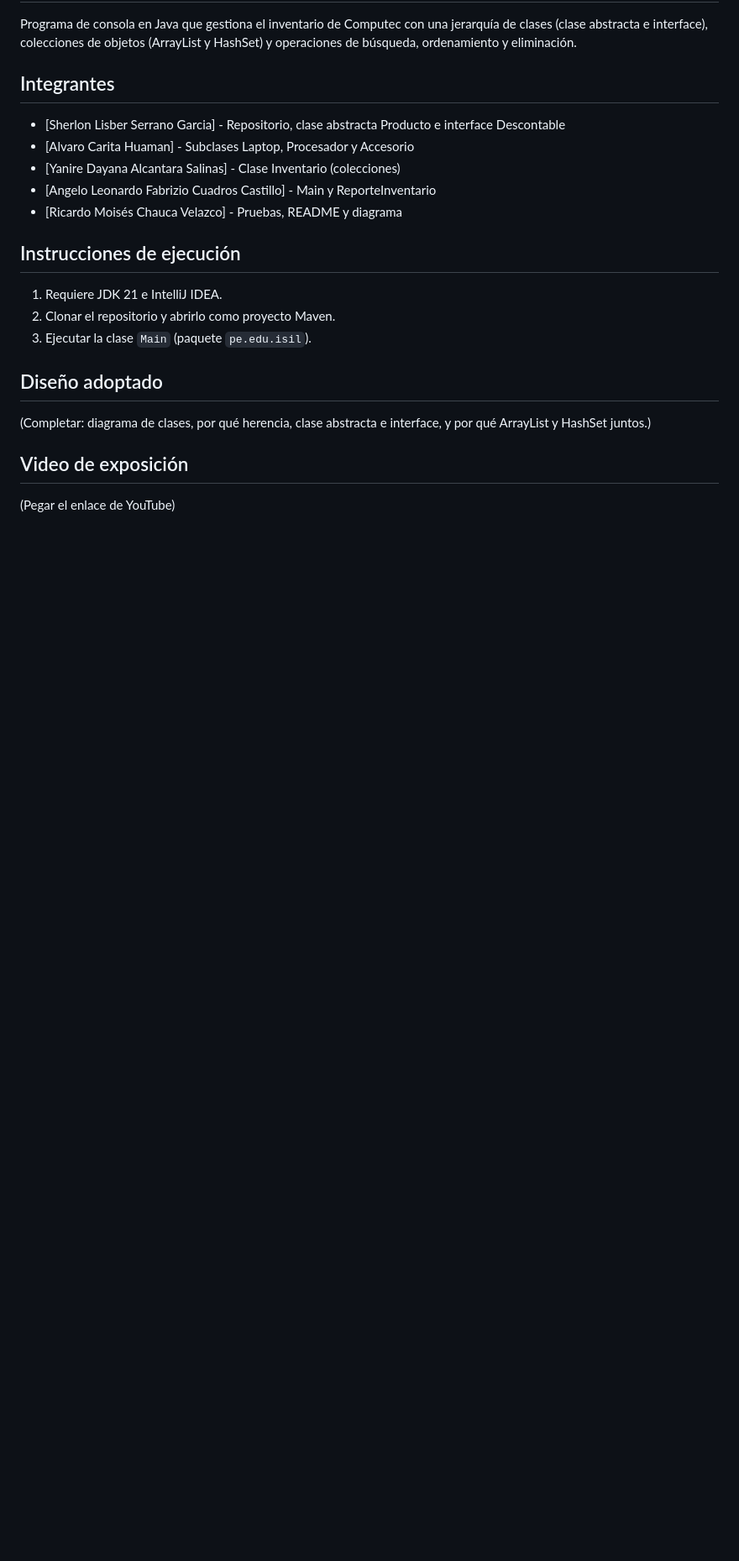
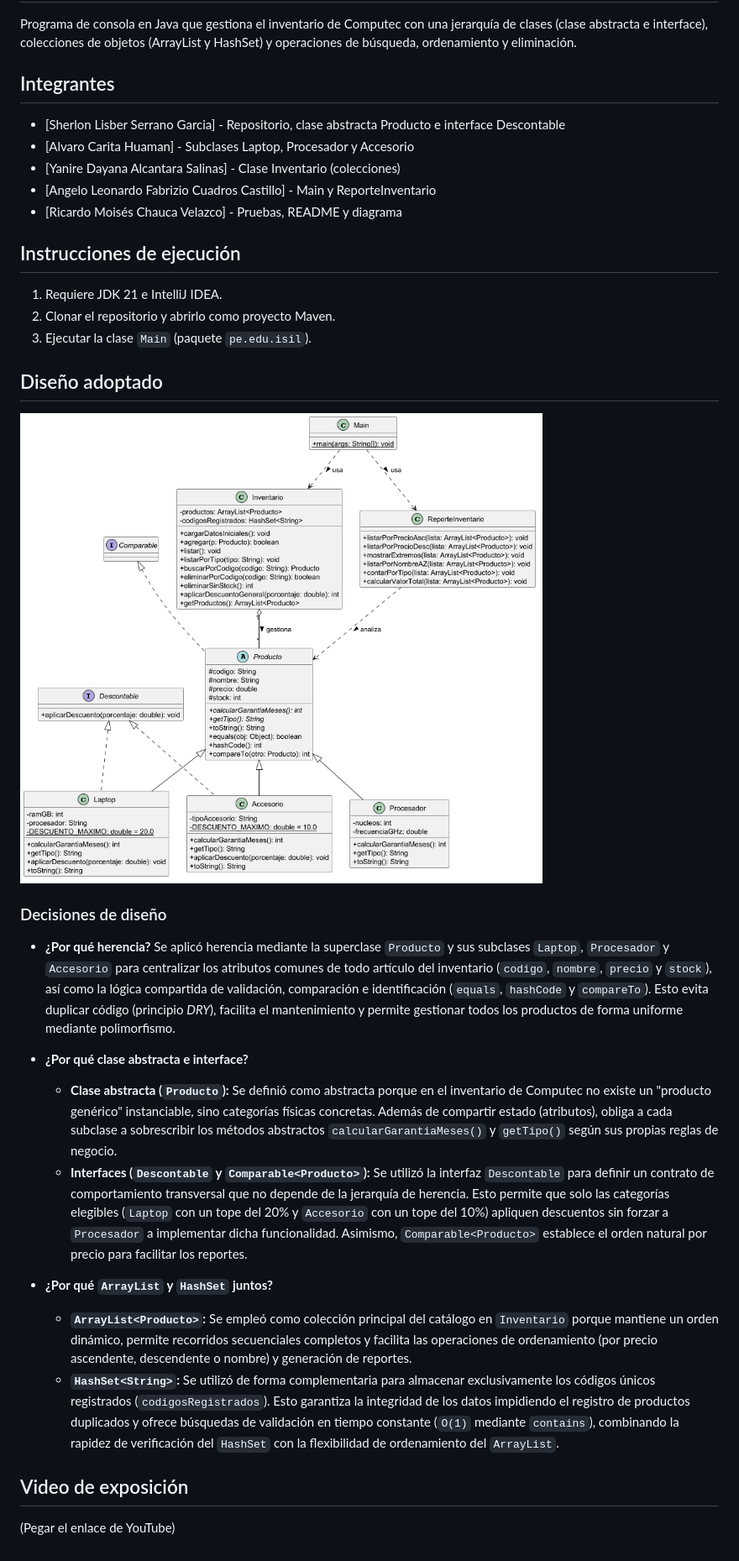
Before and after one commit to SherlonSerrano/PA4_PROGRAMACION_ORIENTADA_A_OBJETOS, a Markdown page: README.md, the part around the change. Shown at 84% size. Drawn GitHub-style; pictures changed too: diagrama.png (added); blank space fills up the shorter version.

Commit message:
Adición de diagrama y diseño al README.

```diff
--- a/README.md
+++ b/README.md
@@ -18,8 +18,22 @@ jerarquía de clases (clase abstracta e interface), colecciones de objetos
 3. Ejecutar la clase `Main` (paquete `pe.edu.isil`).
 
 ## Diseño adoptado
-(Completar: diagrama de clases, por qué herencia, clase abstracta e interface,
-y por qué ArrayList y HashSet juntos.)
+
+![Diagrama de clases de Computec](diagrama.png)
+
+### Decisiones de diseño
+
+* **¿Por qué herencia?**
+  Se aplicó herencia mediante la superclase `Producto` y sus subclases `Laptop`, `Procesador` y `Accesorio` para centralizar los atributos comunes de todo artículo del inventario (`codigo`, `nombre`, `precio` y `stock`), así como la lógica compartida de validación, comparación e identificación (`equals`, `hashCode` y `compareTo`). Esto evita duplicar código (principio *DRY*), facilita el mantenimiento y permite gestionar todos los productos de forma uniforme mediante polimorfismo.
+
+* **¿Por qué clase abstracta e interface?**
+  * **Clase abstracta (`Producto`):** Se definió como abstracta porque en el inventario de Computec no existe un "producto genérico" instanciable, sino categorías físicas concretas. Además de compartir estado (atributos), obliga a cada subclase a sobrescribir los métodos abstractos `calcularGarantiaMeses()` y `getTipo()` según sus propias reglas de negocio.
+  * **Interfaces (`Descontable` y `Comparable<Producto>`):** Se utilizó la interfaz `Descontable` para definir un contrato de comportamiento transversal que no depende de la jerarquía de herencia. Esto permite que solo las categorías elegibles (`Laptop` con un tope del 20% y `Accesorio` con un tope del 10%) apliquen descuentos sin forzar a `Procesador` a implementar dicha funcionalidad. Asimismo, `Comparable<Producto>` establece el orden natural por precio para facilitar los reportes.
+
+* **¿Por qué `ArrayList` y `HashSet` juntos?**
+  * **`ArrayList<Producto>`:** Se empleó como colección principal del catálogo en `Inventario` porque mantiene un orden dinámico, permite recorridos secuenciales completos y facilita las operaciones de ordenamiento (por precio ascendente, descendente o nombre) y generación de reportes.
+  * **`HashSet<String>`:** Se utilizó de forma complementaria para almacenar exclusivamente los códigos únicos registrados (`codigosRegistrados`). Esto garantiza la integridad de los datos impidiendo el registro de productos duplicados y ofrece búsquedas de validación en tiempo constante (`O(1)` mediante `contains`), combinando la rapidez de verificación del `HashSet` con la flexibilidad de ordenamiento del `ArrayList`.
+
 
 ## Video de exposición
 (Pegar el enlace de YouTube)
```
